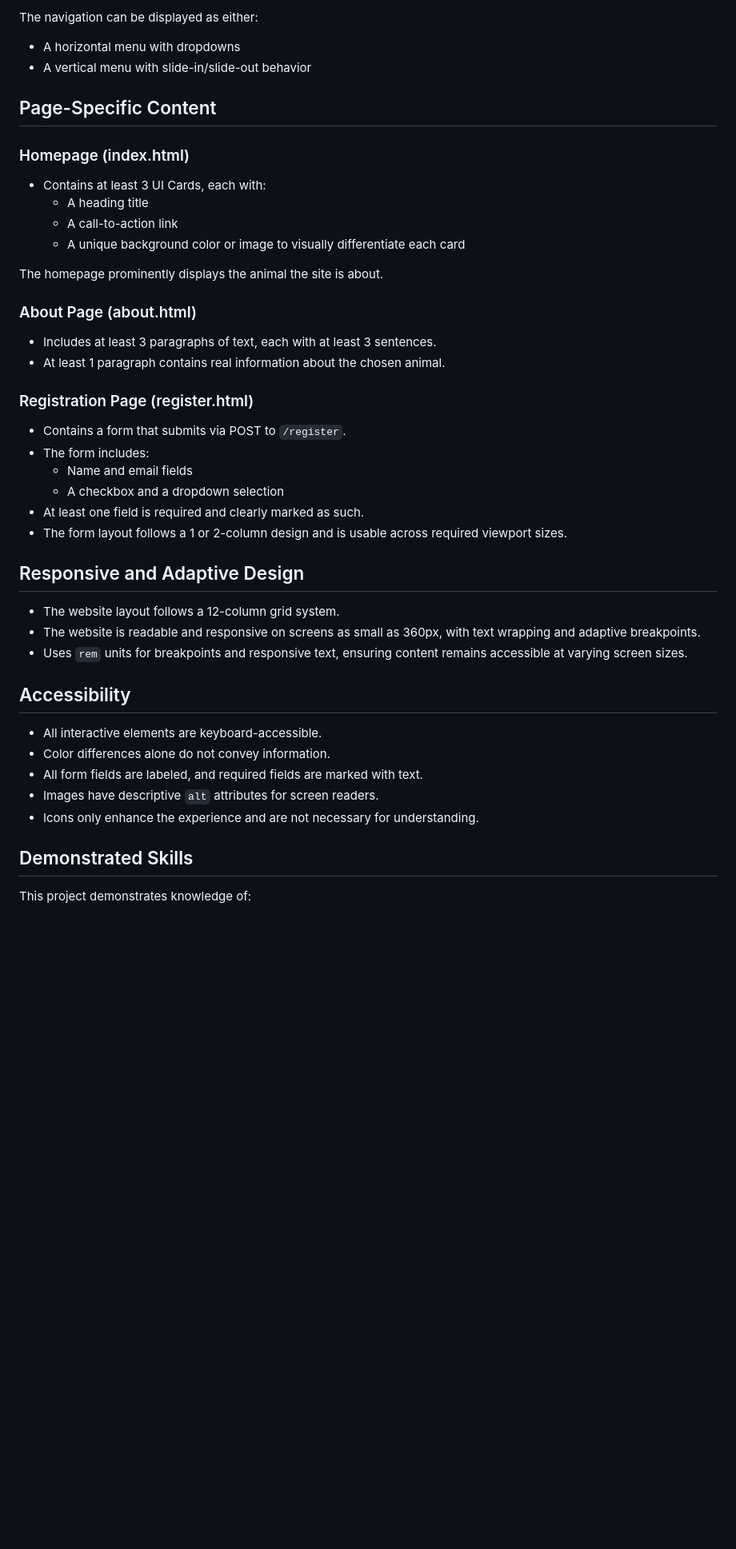
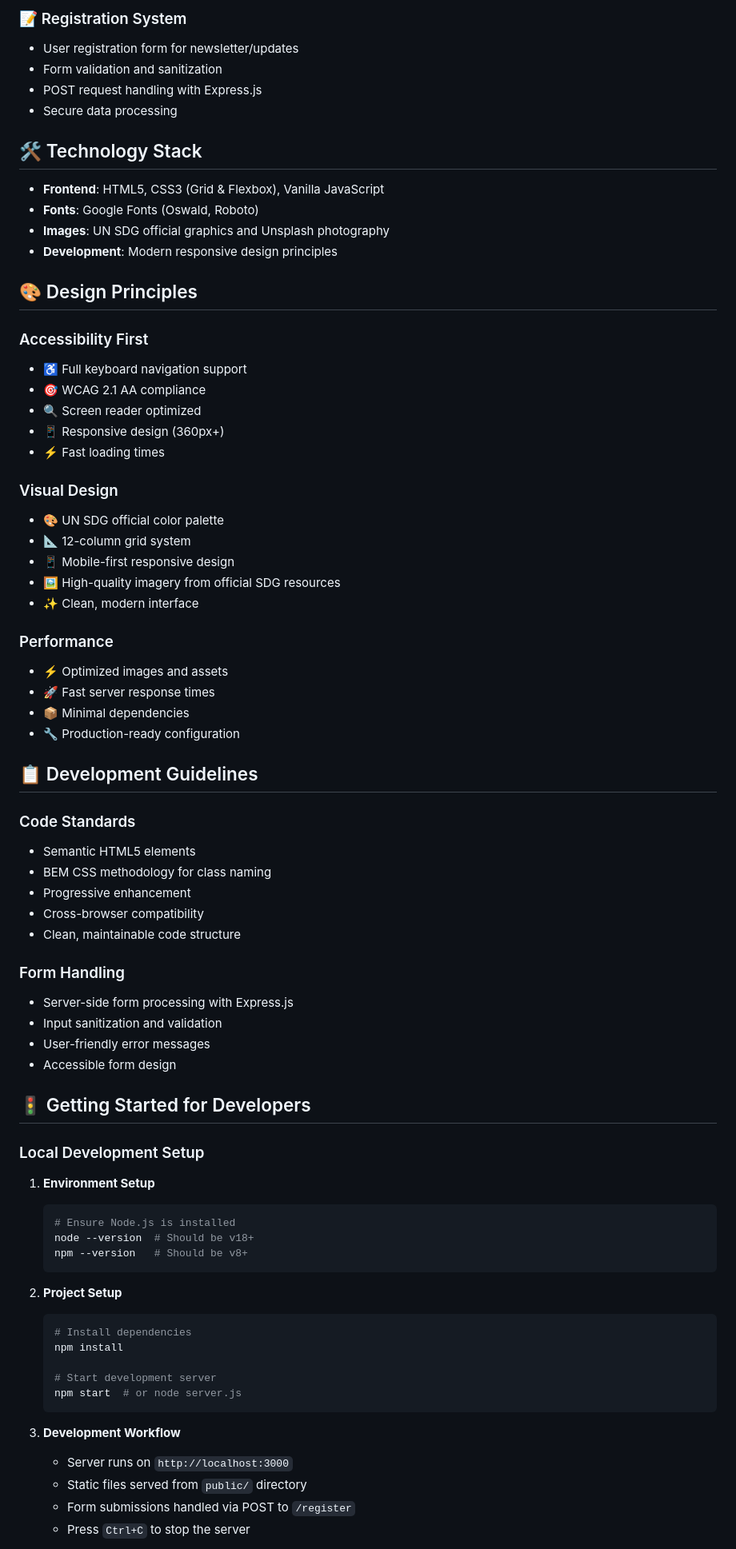
Before and after one commit to abgneudev/sdg-website, a Markdown page: README.md, the part around one of its changes. Shown at 80% size. Rendered like a GitHub page; blank space fills up the shorter version.

````diff
--- a/README.md
+++ b/README.md
@@ -46,49 +85,77 @@ Each page includes a navigation menu (`<nav>`) with the following links:
 
-The navigation can be displayed as either:
+### 📝 Registration System
+- User registration form for newsletter/updates
+- Form validation and sanitization
+- POST request handling with Express.js
+- Secure data processing
 
-- A horizontal menu with dropdowns
-- A vertical menu with slide-in/slide-out behavior
+## 🛠️ Technology Stack
 
-## Page-Specific Content
+- **Frontend**: HTML5, CSS3 (Grid & Flexbox), Vanilla JavaScript
+- **Fonts**: Google Fonts (Oswald, Roboto)
+- **Images**: UN SDG official graphics and Unsplash photography
+- **Development**: Modern responsive design principles
 
-### Homepage (index.html)
+## 🎨 Design Principles
 
-- Contains at least 3 UI Cards, each with:
-  - A heading title
-  - A call-to-action link
-  - A unique background color or image to visually differentiate each card
+### Accessibility First
+- ♿ Full keyboard navigation support
+- 🎯 WCAG 2.1 AA compliance
+- 🔍 Screen reader optimized
+- 📱 Responsive design (360px+)
+- ⚡ Fast loading times
 
-The homepage prominently displays the animal the site is about.
+### Visual Design
+- 🎨 UN SDG official color palette
+- 📐 12-column grid system
+- 📱 Mobile-first responsive design
+- 🖼️ High-quality imagery from official SDG resources
+- ✨ Clean, modern interface
 
-### About Page (about.html)
+### Performance
+- ⚡ Optimized images and assets
+- 🚀 Fast server response times
+- 📦 Minimal dependencies
+- 🔧 Production-ready configuration
 
-- Includes at least 3 paragraphs of text, each with at least 3 sentences.
-- At least 1 paragraph contains real information about the chosen animal.
+## 📋 Development Guidelines
 
-### Registration Page (register.html)
+### Code Standards
+- Semantic HTML5 elements
+- BEM CSS methodology for class naming
+- Progressive enhancement
+- Cross-browser compatibility
+- Clean, maintainable code structure
 
-- Contains a form that submits via POST to `/register`.
-- The form includes:
-  - Name and email fields
-  - A checkbox and a dropdown selection
-- At least one field is required and clearly marked as such.
-- The form layout follows a 1 or 2-column design and is usable across required viewport sizes.
+### Form Handling
+- Server-side form processing with Express.js
+- Input sanitization and validation
+- User-friendly error messages
+- Accessible form design
 
-## Responsive and Adaptive Design
+## 🚦 Getting Started for Developers
 
-- The website layout follows a 12-column grid system.
-- The website is readable and responsive on screens as small as 360px, with text wrapping and adaptive breakpoints.
-- Uses `rem` units for breakpoints and responsive text, ensuring content remains accessible at varying screen sizes.
+### Local Development Setup
 
-## Accessibility
+1. **Environment Setup**
+   ```bash
+   # Ensure Node.js is installed
+   node --version  # Should be v18+
+   npm --version   # Should be v8+
+   ```
 
-- All interactive elements are keyboard-accessible.
-- Color differences alone do not convey information.
-- All form fields are labeled, and required fields are marked with text.
-- Images have descriptive `alt` attributes for screen readers.
-- Icons only enhance the experience and are not necessary for understanding.
+2. **Project Setup**
+   ```bash
+   # Install dependencies
+   npm install
 
-## Demonstrated Skills
+   # Start development server
+   npm start  # or node server.js
+   ```
 
-This project demonstrates knowledge of:
+3. **Development Workflow**
+   - Server runs on `http://localhost:3000`
+   - Static files served from `public/` directory
+   - Form submissions handled via POST to `/register`
+   - Press `Ctrl+C` to stop the server
 
````
Also changed, not shown: other parts of README.md (+113 -44 lines).
